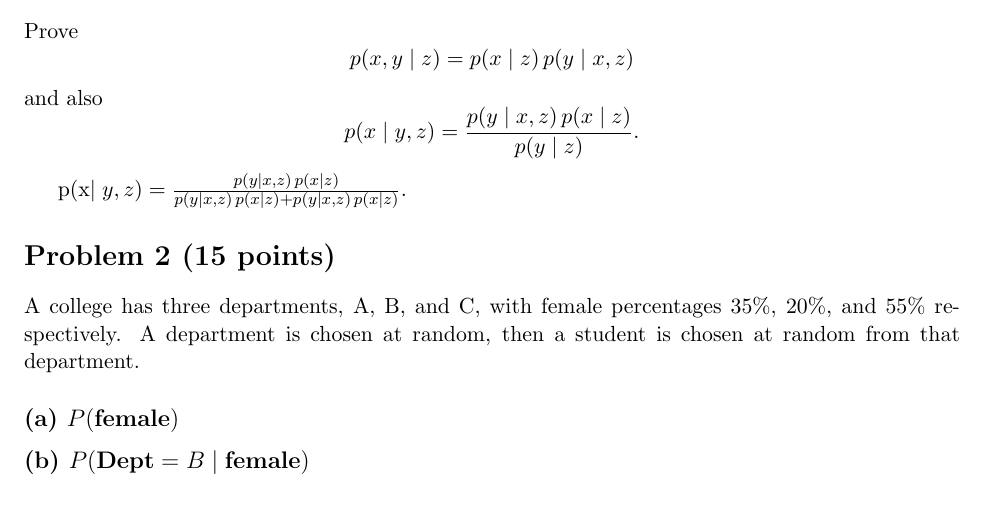
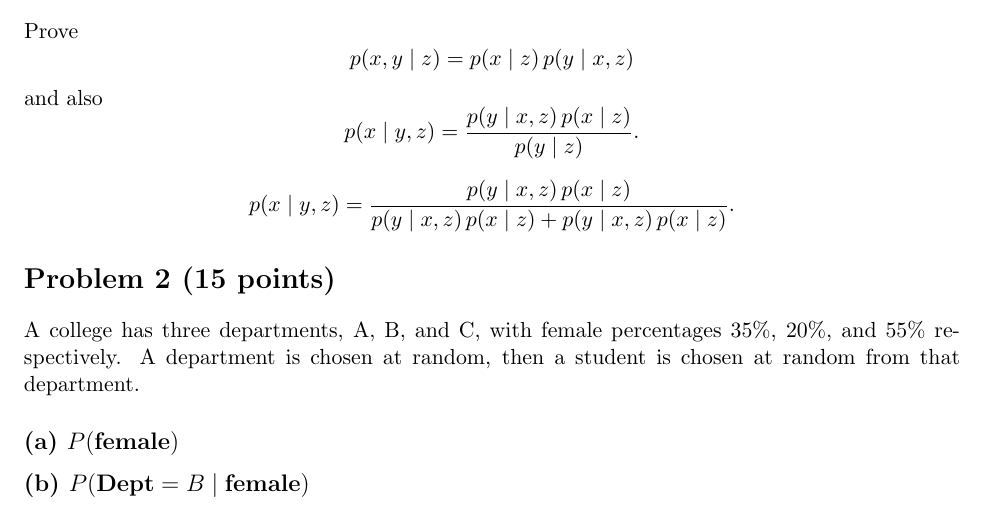
Before and after one commit to LuisMend12/Fall2026, a LaTeX problem sheet (cse5825-prob-graph-analysis/hw/hw1/hw1.tex): part of page 1 of 3, cut so that both start at the same text. Compiled offline with pdfLaTeX.

Commit message:
added new notes

```diff
--- a/cse5825-prob-graph-analysis/hw/hw1/hw1.tex
+++ b/cse5825-prob-graph-analysis/hw/hw1/hw1.tex
@@ -34,7 +34,9 @@ and also
 % (one from expanding on x first, one from expanding on y first) --
 % set them equal and solve for p(x|y,z).
 % TODO: proof here
-p(x\mid y,z) = \frac{p(y\mid x,z)\,p(x\mid z)}{p(y\mid x,z)\,p(x\mid z) + p(y\mid x,z)\,p(x\mid z)}.
+\[
+  p(x\mid y,z) = \frac{p(y\mid x,z)\,p(x\mid z)}{p(y\mid x,z)\,p(x\mid z) + p(y\mid x,z)\,p(x\mid z)}.
+\]
 
 \section*{Problem 2 (15 points)}
 
```
Also changed, not shown: cse5825-prob-graph-analysis/hw/hw1/hw1.pdf (added), 2 other files.
